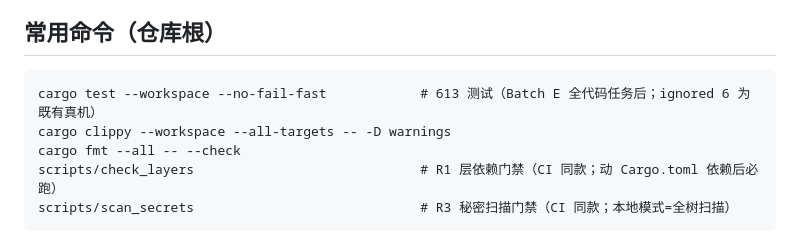
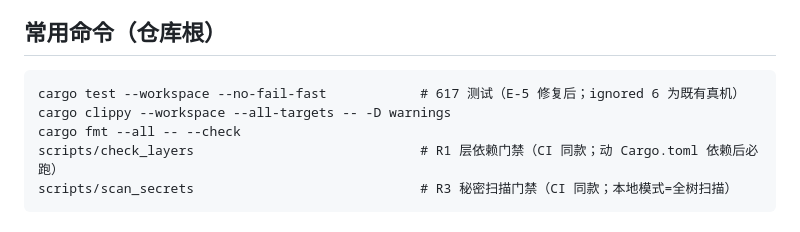
Before and after one commit to viccom/rs-cloudfs, a Markdown page: AGENTS.md, the part around the change. Rendered like a GitHub page.

````diff
--- a/AGENTS.md
+++ b/AGENTS.md
@@ -20,7 +20,7 @@
 
 ## 常用命令（仓库根）
 ```
-cargo test --workspace --no-fail-fast            # 613 测试（Batch E 全代码任务后；ignored 6 为既有真机）
+cargo test --workspace --no-fail-fast            # 617 测试（E-5 修复后；ignored 6 为既有真机）
 cargo clippy --workspace --all-targets -- -D warnings
 cargo fmt --all -- --check
 scripts/check_layers                             # R1 层依赖门禁（CI 同款；动 Cargo.toml 依赖后必跑）
````
Also changed, not shown: docs/decisions.md (+10 -0 lines), docs/tracking/phase0-1.md (+1 -1 lines).
